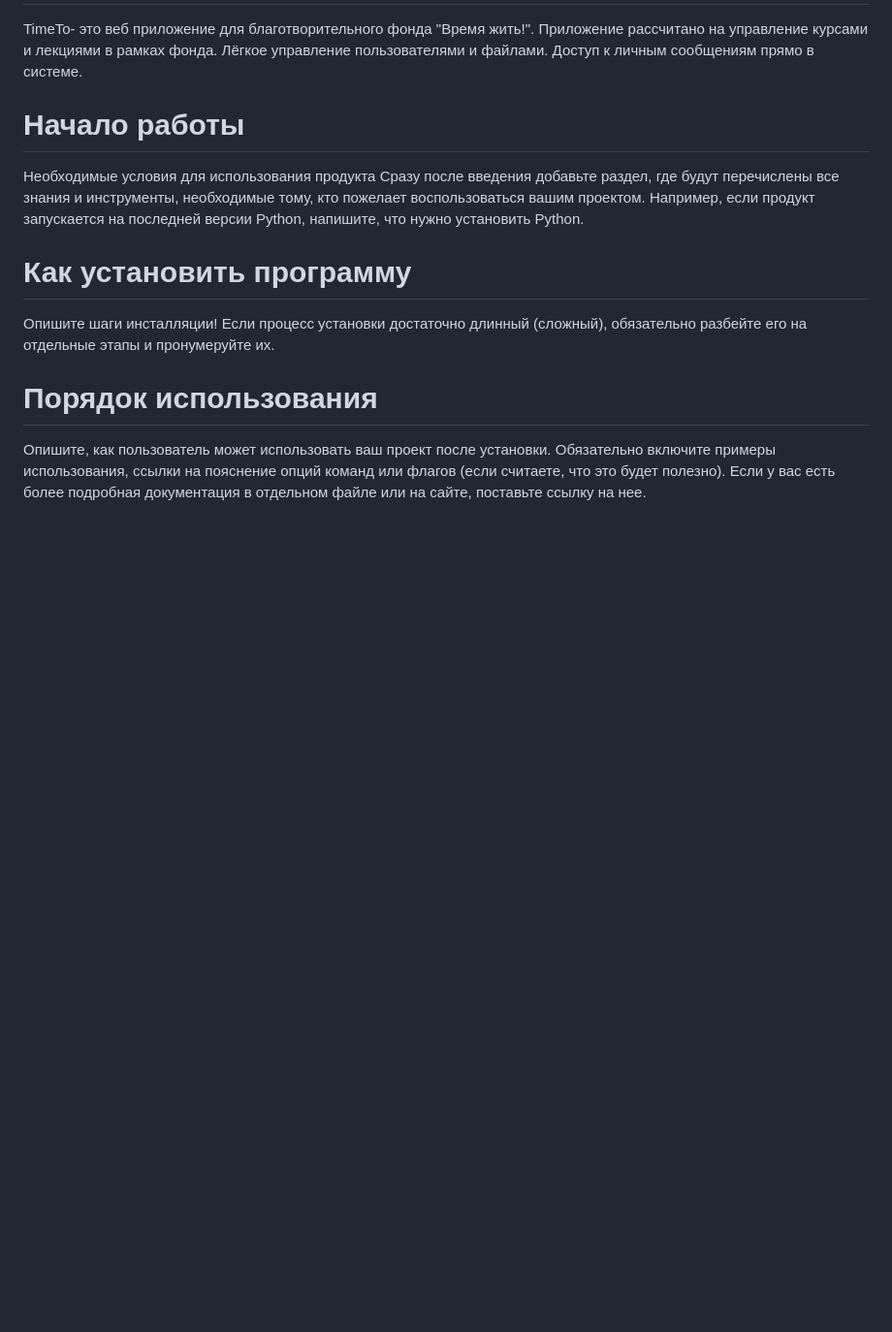
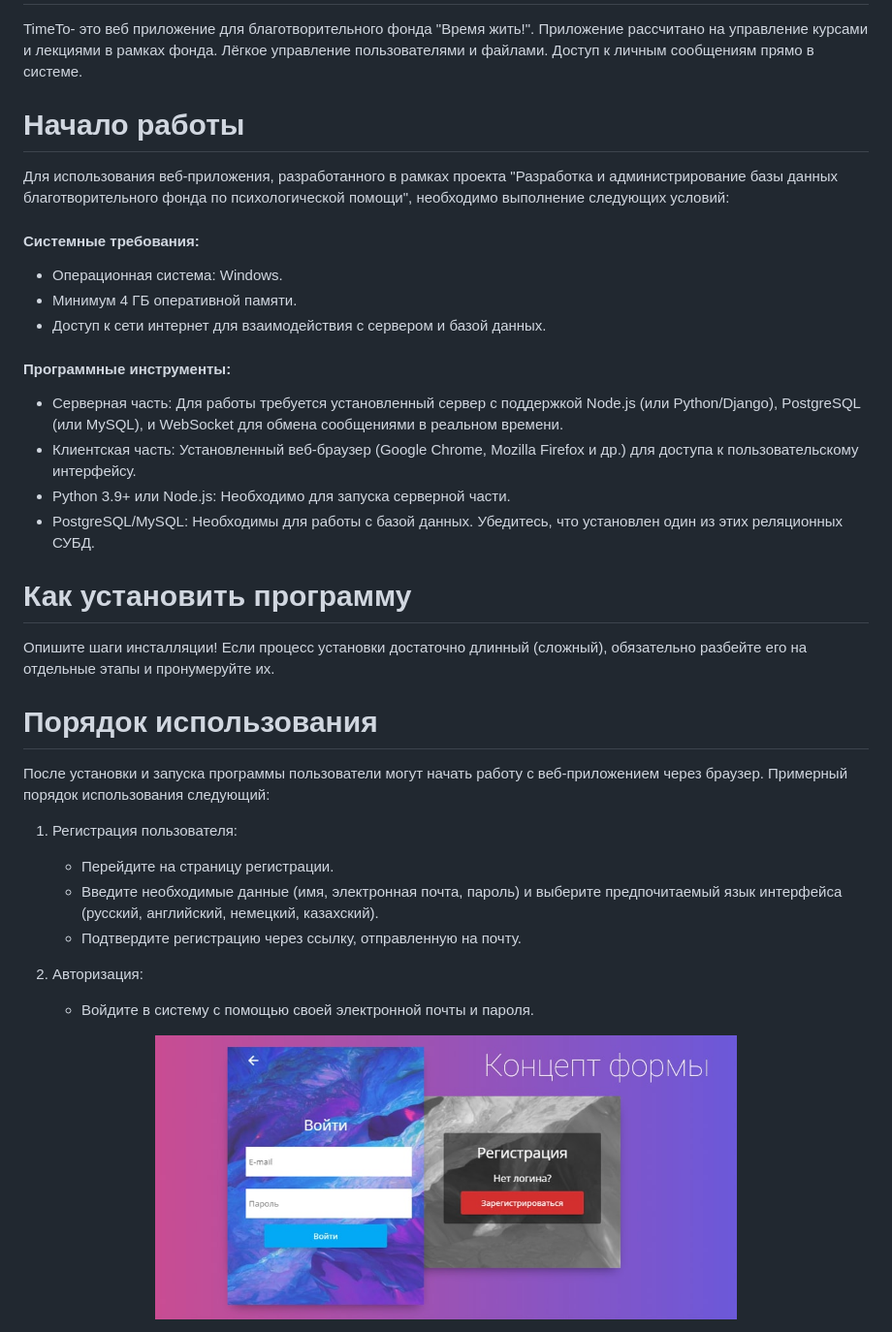
Before and after one commit to Dekneslo/Course-work-on-Database-management-and-automation, a Markdown page: README.md, the part around the change printed below. Shown: that part at 97% size. Drawn GitHub-style; pictures changed too: image.png (added); blank space fills up the shorter version.

Commit message:
Update readme
Добавлены картинки, описание, лого

```diff
--- a/README.md
+++ b/README.md
@@ -5,18 +20,37 @@
 TimeTo- это веб приложение для благотворительного фонда "Время жить!". Приложение рассчитано на управление курсами и лекциями в рамках фонда. Лёгкое управление пользователями и файлами. Доступ к личным сообщениям прямо в системе.
 
 # Начало работы
-Необходимые условия для использования продукта
-Сразу после введения добавьте раздел, где будут перечислены все знания и
-инструменты, необходимые тому, кто пожелает воспользоваться вашим проектом.
-Например, если продукт запускается на последней версии Python, напишите, что
-нужно установить Python.
+Для использования веб-приложения, разработанного в рамках проекта "Разработка и администрирование базы данных благотворительного фонда по психологической помощи", необходимо выполнение следующих условий:
+
+#### Системные требования:
+
+- Операционная система: Windows.
+- Минимум 4 ГБ оперативной памяти.
+- Доступ к сети интернет для взаимодействия с сервером и базой данных.
+
+#### Программные инструменты:
+
+- Серверная часть: Для работы требуется установленный сервер с поддержкой Node.js (или Python/Django), PostgreSQL (или MySQL), и WebSocket для обмена сообщениями в реальном времени.
+- Клиентская часть: Установленный веб-браузер (Google Chrome, Mozilla Firefox и др.) для доступа к пользовательскому интерфейсу.
+- Python 3.9+ или Node.js: Необходимо для запуска серверной части.
+- PostgreSQL/MySQL: Необходимы для работы с базой данных. Убедитесь, что установлен один из этих реляционных СУБД.
 
 # Как установить программу
 Опишите шаги инсталляции! Если процесс установки достаточно длинный
 (сложный), обязательно разбейте его на отдельные этапы и пронумеруйте их.
 # Порядок использования
-Опишите, как пользователь может использовать ваш проект после установки.
-Обязательно включите примеры использования, ссылки на пояснение опций
-команд или флагов (если считаете, что это будет полезно). Если у вас есть более
-подробная документация в отдельном файле или на сайте, поставьте ссылку на
-нее.
+После установки и запуска программы пользователи могут начать работу с веб-приложением через браузер. Примерный порядок использования следующий:
+
+1. Регистрация пользователя:
+
+    - Перейдите на страницу регистрации.
+    - Введите необходимые данные (имя, электронная почта, пароль) и выберите предпочитаемый язык интерфейса (русский, английский, немецкий, казахский).
+    - Подтвердите регистрацию через ссылку, отправленную на почту.
+
+2. Авторизация:
+
+    - Войдите в систему с помощью своей электронной почты и пароля.
+ <p align="center">
+  <img width="600" height="340" src="image.png ">
+</p>
+
```
Also changed, not shown: other parts of README.md (+48 -2 lines), image-1.png (added), image-2.png (added), image-3.png (added), image-4.png (added).
